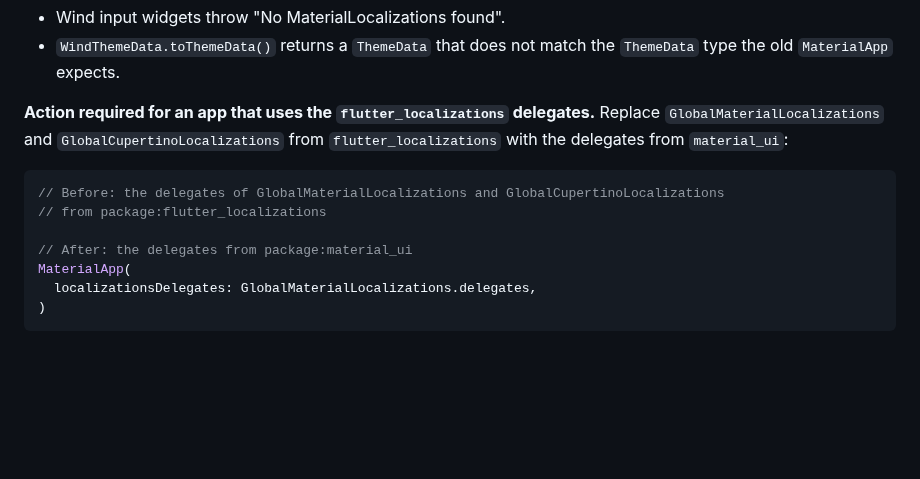
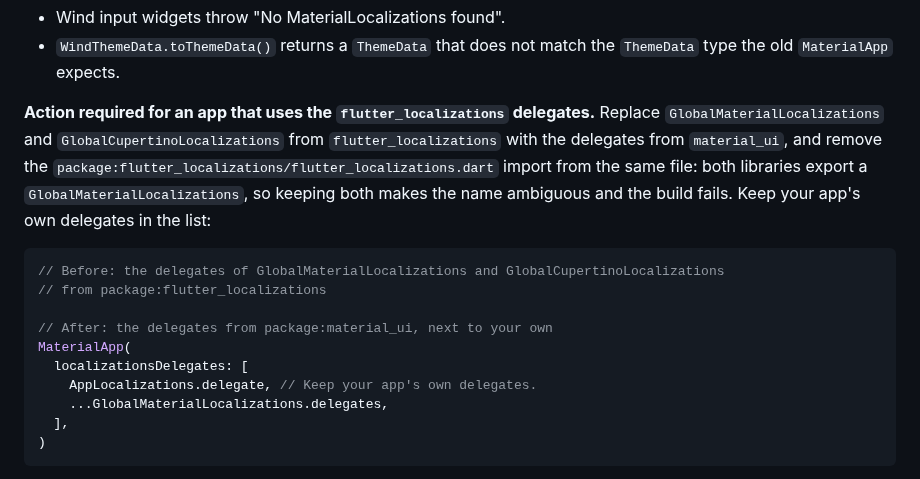
Before and after one commit to fluttersdk/wind, a Markdown page: doc/getting-started/upgrade-guide.md, the part around the change. Drawn GitHub-style; blank space fills up the shorter version.

Commit message:
docs: link the material_ui migration and show the delegates next to the app's own

````diff
--- a/doc/getting-started/upgrade-guide.md
+++ b/doc/getting-started/upgrade-guide.md
@@ -53,15 +53,18 @@ import 'package:material_ui/material_ui.dart';
 - Wind input widgets throw "No MaterialLocalizations found".
 - `WindThemeData.toThemeData()` returns a `ThemeData` that does not match the `ThemeData` type the old `MaterialApp` expects.
 
-**Action required for an app that uses the `flutter_localizations` delegates.** Replace `GlobalMaterialLocalizations` and `GlobalCupertinoLocalizations` from `flutter_localizations` with the delegates from `material_ui`:
+**Action required for an app that uses the `flutter_localizations` delegates.** Replace `GlobalMaterialLocalizations` and `GlobalCupertinoLocalizations` from `flutter_localizations` with the delegates from `material_ui`, and remove the `package:flutter_localizations/flutter_localizations.dart` import from the same file: both libraries export a `GlobalMaterialLocalizations`, so keeping both makes the name ambiguous and the build fails. Keep your app's own delegates in the list:
 
 ```dart
 // Before: the delegates of GlobalMaterialLocalizations and GlobalCupertinoLocalizations
 // from package:flutter_localizations
 
-// After: the delegates from package:material_ui
+// After: the delegates from package:material_ui, next to your own
 MaterialApp(
-  localizationsDelegates: GlobalMaterialLocalizations.delegates,
+  localizationsDelegates: [
+    AppLocalizations.delegate, // Keep your app's own delegates.
+    ...GlobalMaterialLocalizations.delegates,
+  ],
 )
 ```
 
````
Also changed, not shown: doc/getting-started/installation.md (+2 -0 lines).
